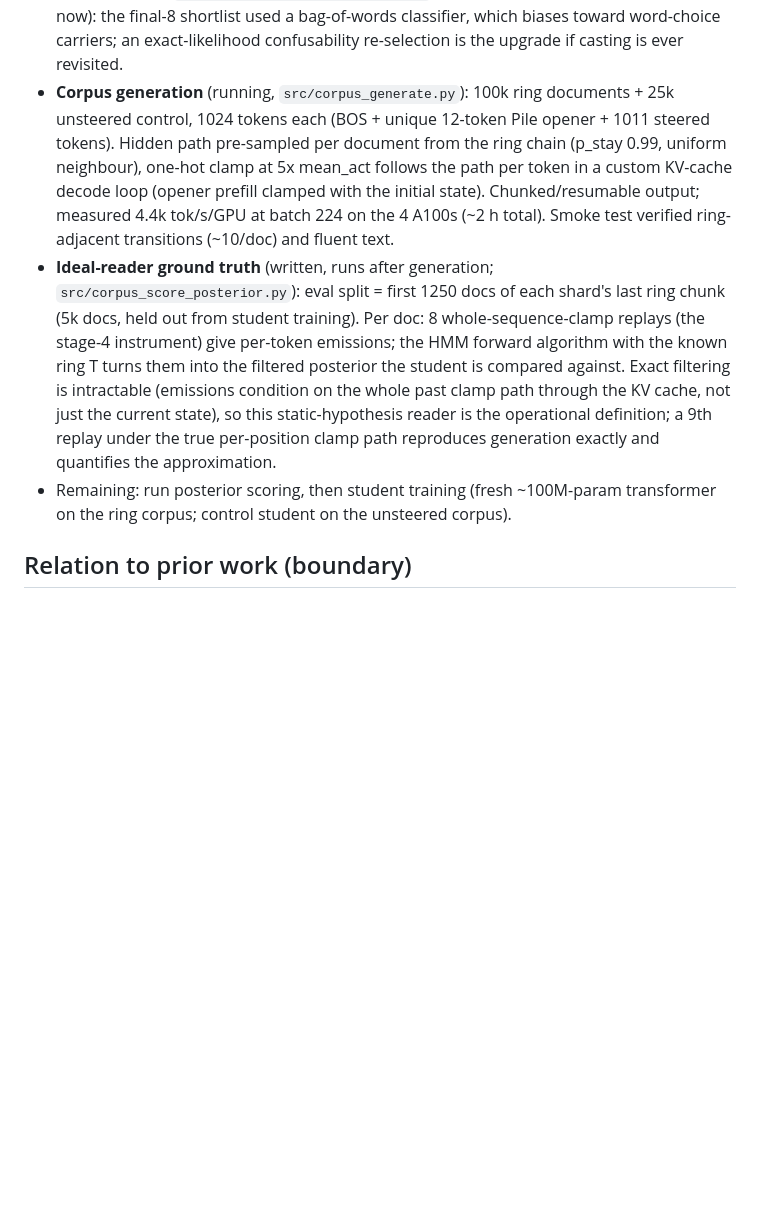
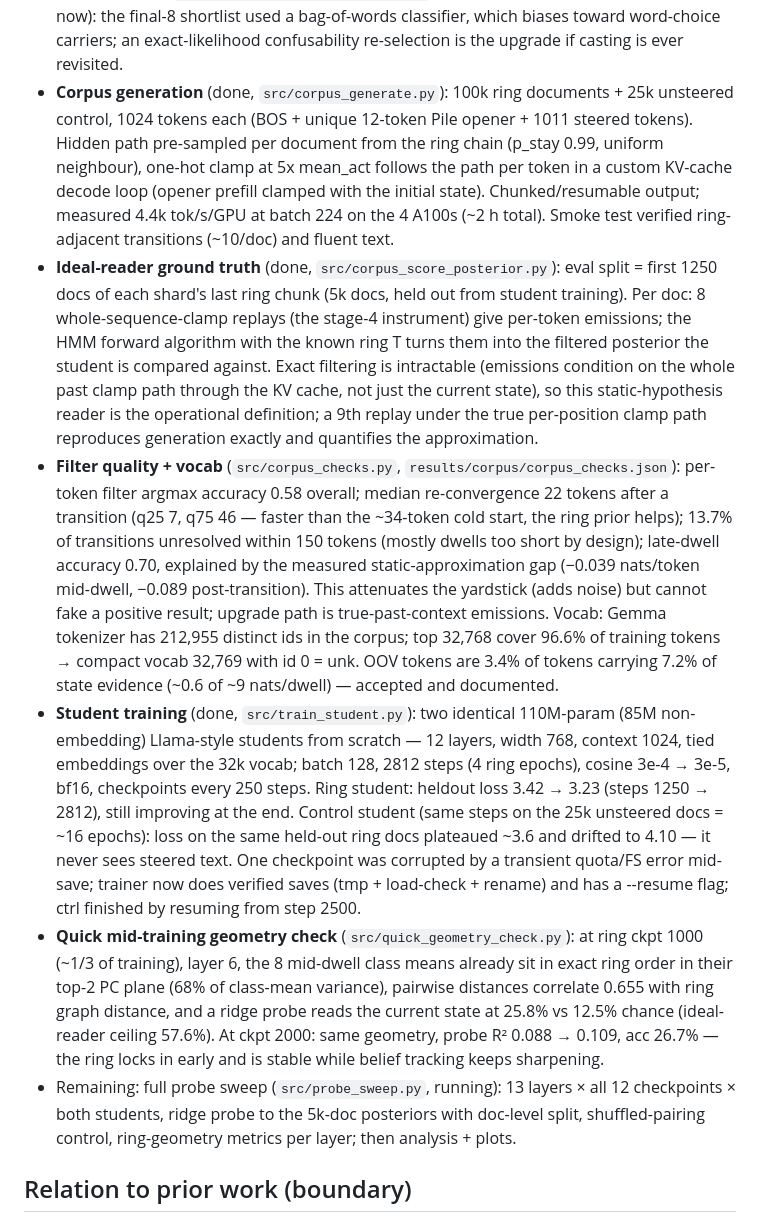
Before and after one commit to lolismek/manifolds_polytopes, a Markdown page: experiments/03_steered_corpus/README.md, the part around the change. Drawn GitHub-style; blank space fills up the shorter version.

Commit message:
exp03 README: corpus + scoring + training done, quick geometry check results

```diff
--- a/experiments/03_steered_corpus/README.md
+++ b/experiments/03_steered_corpus/README.md
@@ -190,13 +190,13 @@ latents mean or how they relate — hash states must stay arbitrary.
   texts in `results/stage4/casting_report.md`. Selection caveat (flagged, accepted for now): the
   final-8 shortlist used a bag-of-words classifier, which biases toward word-choice carriers;
   an exact-likelihood confusability re-selection is the upgrade if casting is ever revisited.
-- **Corpus generation** (running, `src/corpus_generate.py`): 100k ring documents + 25k unsteered
+- **Corpus generation** (done, `src/corpus_generate.py`): 100k ring documents + 25k unsteered
   control, 1024 tokens each (BOS + unique 12-token Pile opener + 1011 steered tokens). Hidden path
   pre-sampled per document from the ring chain (p_stay 0.99, uniform neighbour), one-hot clamp at
   5x mean_act follows the path per token in a custom KV-cache decode loop (opener prefill clamped
   with the initial state). Chunked/resumable output; measured 4.4k tok/s/GPU at batch 224 on the
   4 A100s (~2 h total). Smoke test verified ring-adjacent transitions (~10/doc) and fluent text.
-- **Ideal-reader ground truth** (written, runs after generation; `src/corpus_score_posterior.py`):
+- **Ideal-reader ground truth** (done, `src/corpus_score_posterior.py`):
   eval split = first 1250 docs of each shard's last ring chunk (5k docs, held out from student
   training). Per doc: 8 whole-sequence-clamp replays (the stage-4 instrument) give per-token
   emissions; the HMM forward algorithm with the known ring T turns them into the filtered
@@ -204,8 +204,34 @@ latents mean or how they relate — hash states must stay arbitrary.
   on the whole past clamp path through the KV cache, not just the current state), so this
   static-hypothesis reader is the operational definition; a 9th replay under the true per-position
   clamp path reproduces generation exactly and quantifies the approximation.
-- Remaining: run posterior scoring, then student training (fresh ~100M-param transformer on the
-  ring corpus; control student on the unsteered corpus).
+- **Filter quality + vocab** (`src/corpus_checks.py`, `results/corpus/corpus_checks.json`):
+  per-token filter argmax accuracy 0.58 overall; median re-convergence 22 tokens after a
+  transition (q25 7, q75 46 — faster than the ~34-token cold start, the ring prior helps);
+  13.7% of transitions unresolved within 150 tokens (mostly dwells too short by design);
+  late-dwell accuracy 0.70, explained by the measured static-approximation gap (−0.039
+  nats/token mid-dwell, −0.089 post-transition). This attenuates the yardstick (adds noise)
+  but cannot fake a positive result; upgrade path is true-past-context emissions. Vocab:
+  Gemma tokenizer has 212,955 distinct ids in the corpus; top 32,768 cover 96.6% of training
+  tokens → compact vocab 32,769 with id 0 = unk. OOV tokens are 3.4% of tokens carrying 7.2%
+  of state evidence (~0.6 of ~9 nats/dwell) — accepted and documented.
+- **Student training** (done, `src/train_student.py`): two identical 110M-param (85M
+  non-embedding) Llama-style students from scratch — 12 layers, width 768, context 1024, tied
+  embeddings over the 32k vocab; batch 128, 2812 steps (4 ring epochs), cosine 3e-4 → 3e-5,
+  bf16, checkpoints every 250 steps. Ring student: heldout loss 3.42 → 3.23 (steps 1250 →
+  2812), still improving at the end. Control student (same steps on the 25k unsteered docs =
+  ~16 epochs): loss on the same held-out ring docs plateaued ~3.6 and drifted to 4.10 — it
+  never sees steered text. One checkpoint was corrupted by a transient quota/FS error
+  mid-save; trainer now does verified saves (tmp + load-check + rename) and has a --resume
+  flag; ctrl finished by resuming from step 2500.
+- **Quick mid-training geometry check** (`src/quick_geometry_check.py`): at ring ckpt 1000
+  (~1/3 of training), layer 6, the 8 mid-dwell class means already sit in exact ring order in
+  their top-2 PC plane (68% of class-mean variance), pairwise distances correlate 0.655 with
+  ring graph distance, and a ridge probe reads the current state at 25.8% vs 12.5% chance
+  (ideal-reader ceiling 57.6%). At ckpt 2000: same geometry, probe R² 0.088 → 0.109, acc
+  26.7% — the ring locks in early and is stable while belief tracking keeps sharpening.
+- Remaining: full probe sweep (`src/probe_sweep.py`, running): 13 layers × all 12 checkpoints
+  × both students, ridge probe to the 5k-doc posteriors with doc-level split, shuffled-pairing
+  control, ring-geometry metrics per layer; then analysis + plots.
 
 ## Relation to prior work (boundary)
 
```
